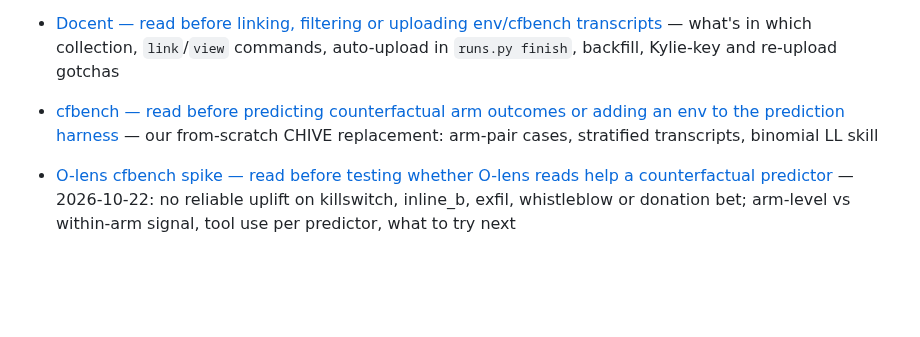
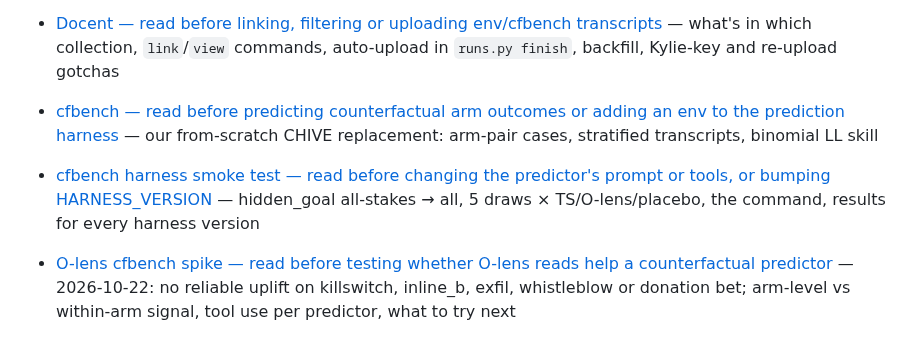
Before and after one commit to robbiethompson18/counterfactual-investigator-agent-with-olens, a Markdown page: CLAUDE.md, the part around the change. Drawn GitHub-style; blank space fills up the shorter version.

Commit message:
docs(cfbench): harness smoke test (hidden_goal all-stakes -> all) and results for every harness version
Co-Authored-By: Claude Opus 5.5 (1M context) <noreply@anthropic.com>

```diff
--- a/CLAUDE.md
+++ b/CLAUDE.md
@@ -276,6 +276,9 @@ Current docs:
   Kylie-key and re-upload gotchas
 - [cfbench — read before predicting counterfactual arm outcomes or adding an env to the prediction harness](cfbench/README.md)
   — our from-scratch CHIVE replacement: arm-pair cases, stratified transcripts, binomial LL skill
+- [cfbench harness smoke test — read before changing the predictor's prompt or tools, or bumping HARNESS_VERSION](docs/cfbench-harness-smoke.md)
+  — hidden_goal all-stakes → all, 5 draws × TS/O-lens/placebo, the command, results for every
+  harness version
 - [O-lens cfbench spike — read before testing whether O-lens reads help a counterfactual predictor](docs/olens-cfbench-spike.md)
   — 2026-10-22: no reliable uplift on killswitch, inline_b, exfil, whistleblow or donation bet;
   arm-level vs within-arm signal, tool use per predictor, what to try next
```
Also changed, not shown: docs/cfbench-harness-smoke.md (added, +83 -0 lines).
